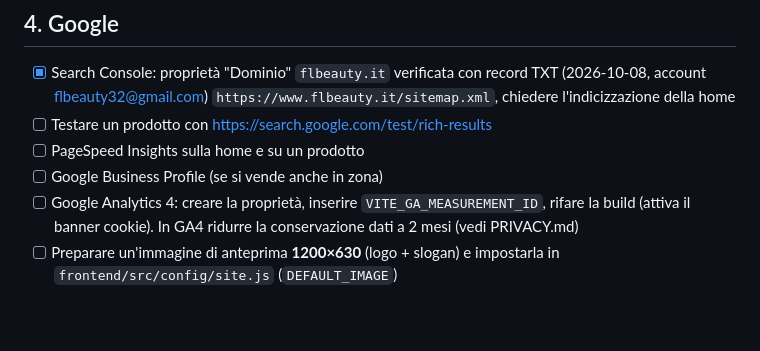
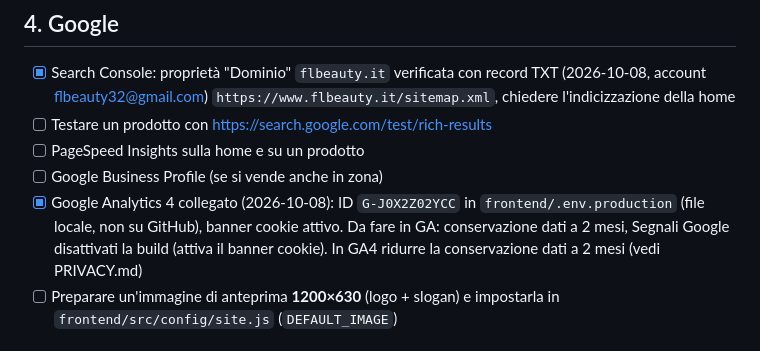
Before and after one commit to MattiaEsposito98/flbeauty, a Markdown page: docs/TODO-ONLINE.md, the part around the change. GitHub-like rendering; blank space fills up the shorter version.

```diff
--- a/docs/TODO-ONLINE.md
+++ b/docs/TODO-ONLINE.md
@@ -47,7 +47,7 @@ tecnica passo passo è in [DEPLOY.md](DEPLOY.md).
 - [ ] Testare un prodotto con https://search.google.com/test/rich-results
 - [ ] PageSpeed Insights sulla home e su un prodotto
 - [ ] Google Business Profile (se si vende anche in zona)
-- [ ] Google Analytics 4: creare la proprietà, inserire `VITE_GA_MEASUREMENT_ID`, rifare
+- [x] Google Analytics 4 collegato (2026-10-08): ID `G-J0X2Z02YCC` in `frontend/.env.production` (file locale, non su GitHub), banner cookie attivo. Da fare in GA: conservazione dati a 2 mesi, Segnali Google disattivati
       la build (attiva il banner cookie). In GA4 ridurre la conservazione dati a 2 mesi
       (vedi PRIVACY.md)
 - [ ] Preparare un'immagine di anteprima **1200×630** (logo + slogan) e impostarla in
```
Also changed, not shown: docs/PRIVACY.md (+13 -0 lines).
